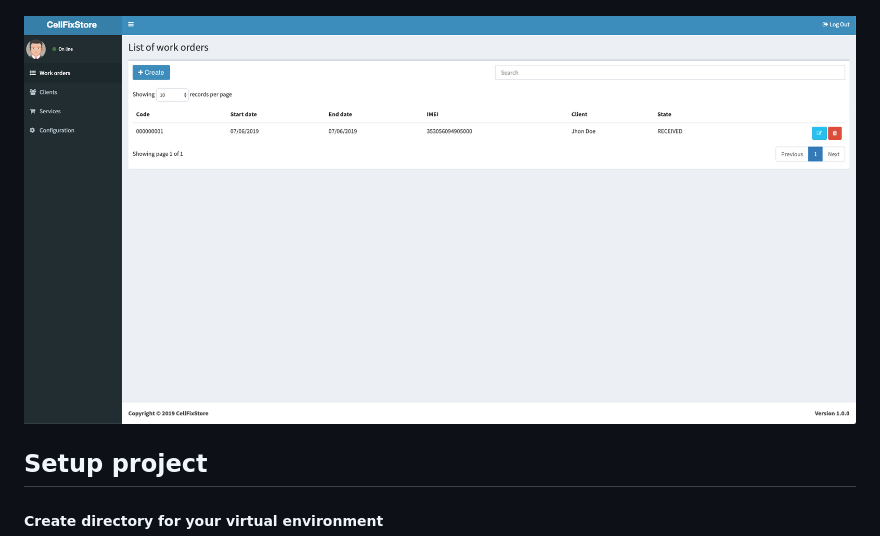
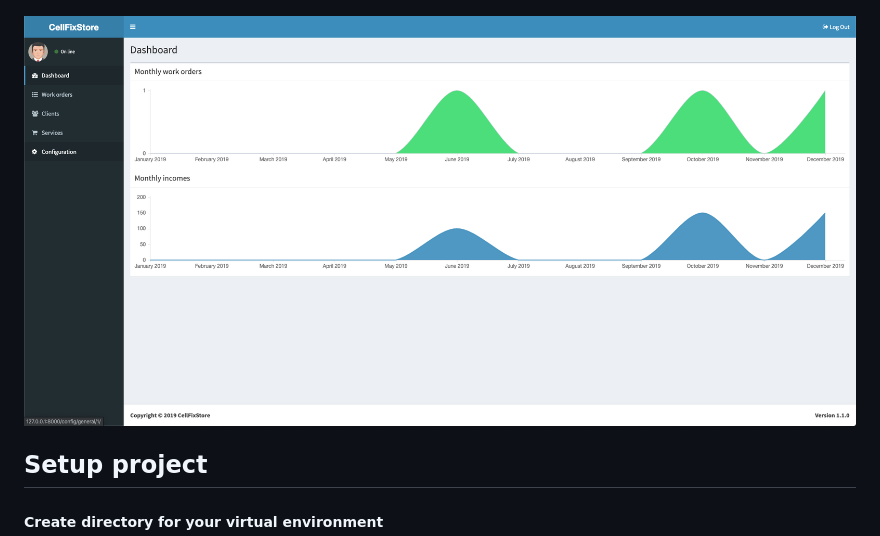
Before and after one commit to renelhs/cellfixstore, a Markdown page: README.md, the part around the change. Rendered like a GitHub page; pictures changed too: static/img/CellFixStore_Dashboard.png (added), static/img/CellFixStore_WorkOrders.png (deleted).

Commit message:
Updated README and dependencies

```diff
--- a/README.md
+++ b/README.md
@@ -5,7 +5,7 @@ A system for mobile workshops that allows you to keep track of work orders...
 
 ![CellFixStore_Login](static/img/CellFixStore_Login.png)
 
-![CellFixStore_WorkOrders](static/img/CellFixStore_WorkOrders.png)
+![CellFixStore_WorkOrders](static/img/CellFixStore_Dashboard.png)
 
 ## Setup project
 
```
Also changed, not shown: 1 other file.
